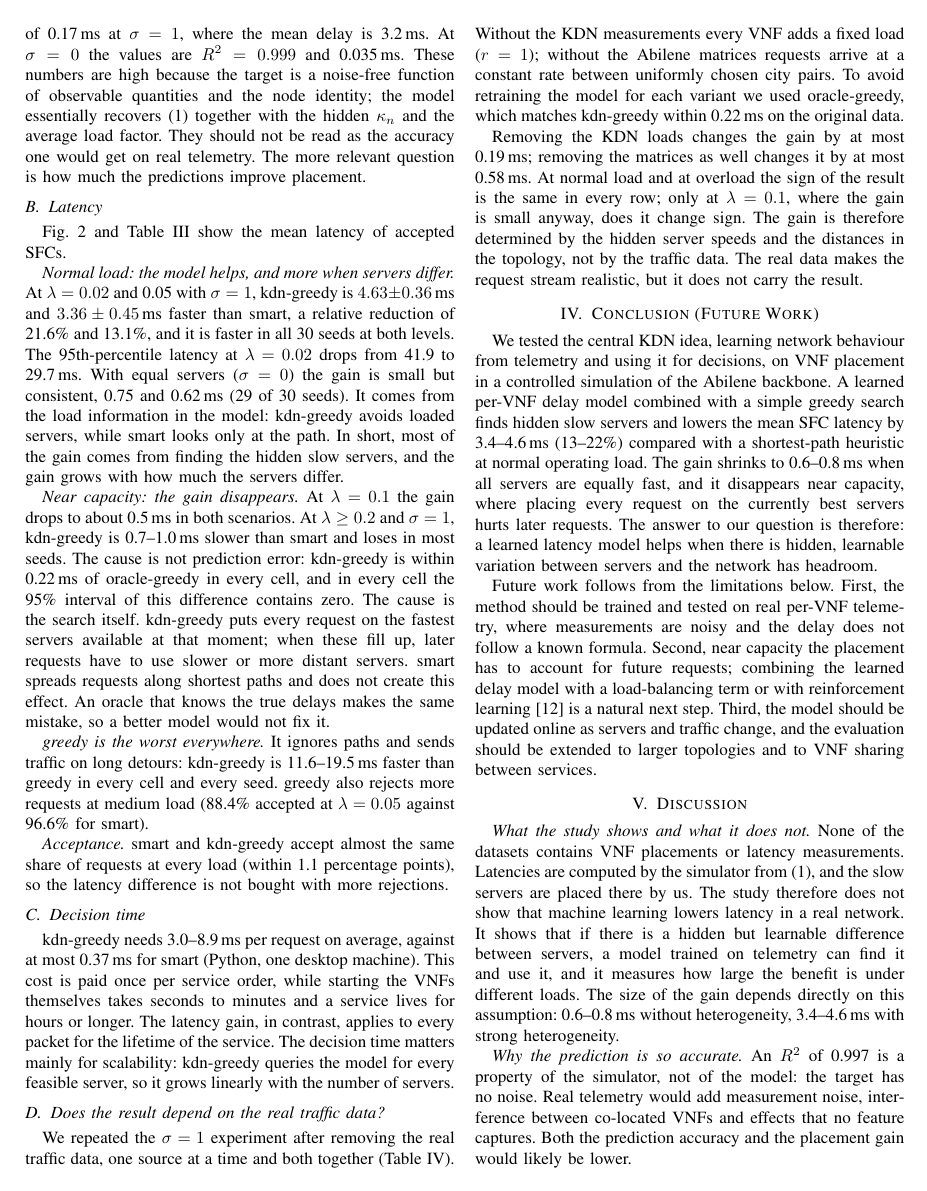
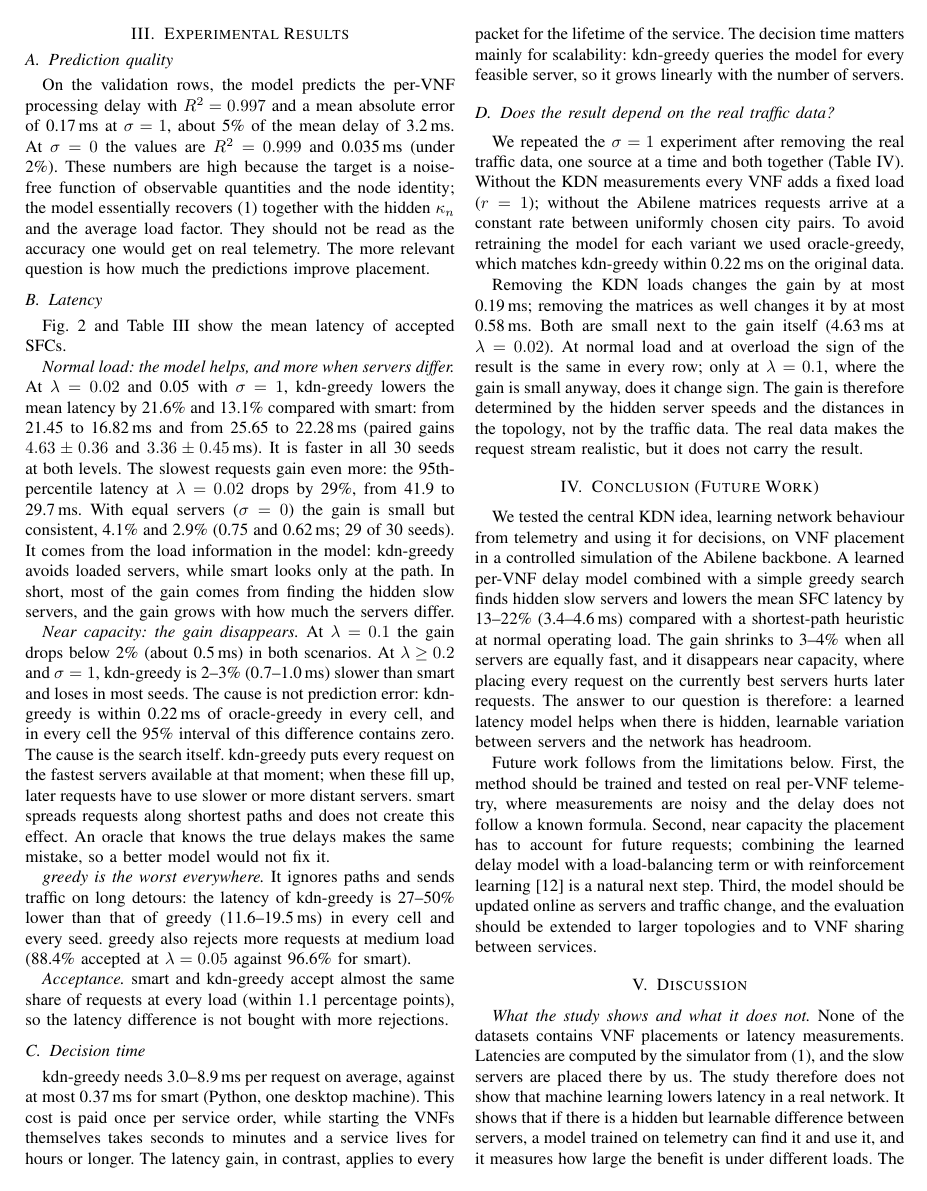
Before and after one commit to kalembasi/traffic-aware-vnf-placement-KDN, a LaTeX paper (manuscript/main.tex): page 4 of 6. Compiled offline with pdfLaTeX; a missing font is replaced by an installed copy or a similar font; a LaTeX package or settings file that is missing is left out.

Commit message:
Paper: report latency gains as percentages first
Gains over smart and greedy are now stated as relative reductions, with the
absolute latencies in parentheses (e.g. 22%, from 21.5 to 16.8 ms). Methods
says that latency is the one-way packet delay, independent of service
lifetime. Table III gets a relative-gain row; paper_tables.py also reports
the relative gain over greedy and the relative p95 gain over smart.

Co-Authored-By: Claude Opus 5.5 <noreply@anthropic.com>

```diff
--- a/manuscript/main.tex
+++ b/manuscript/main.tex
@@ -265,8 +267,8 @@ $\lambda$ & CPU reserved & Full servers$^a$ & Accepted & Regime \\
 
 \subsection{Prediction quality}
 On the validation rows, the model predicts the per-VNF processing delay with $R^2 = 0.997$ and a mean absolute
-error of 0.17\,ms at $\sigma = 1$, where the mean delay is 3.2\,ms. At $\sigma = 0$ the values are $R^2 = 0.999$
-and 0.035\,ms. % results/s1/training_metrics.json, results/s0/training_metrics.json
+error of 0.17\,ms at $\sigma = 1$, about 5\% of the mean delay of 3.2\,ms. At $\sigma = 0$ the values are
+$R^2 = 0.999$ and 0.035\,ms (under 2\%). % results/s1/training_metrics.json, results/s0/training_metrics.json
 These numbers are high because the target is a noise-free function of observable quantities and the node
 identity; the model essentially recovers~\eqref{eq:delay} together with the hidden $\kappa_n$ and the average
 load factor. They should not be read as the accuracy one would get on real telemetry. The more relevant question is
@@ -309,23 +314,25 @@ $\sigma = 1$ (heterogeneous) & greedy & 33.29 & 41.83 & 44.71 & 45.72 & 43.36 \\
 \end{table*}
 
 \emph{Normal load: the model helps, and more when servers differ.} At $\lambda = 0.02$ and 0.05 with $\sigma = 1$,
-kdn-greedy is $4.63 \pm 0.36$\,ms and $3.36 \pm 0.45$\,ms faster than smart, a relative reduction of 21.6\% and
-13.1\%, and it is faster in all 30 seeds at both levels. The 95th-percentile latency at $\lambda = 0.02$ drops from
-41.9 to 29.7\,ms. With equal servers ($\sigma = 0$) the gain is small but consistent, 0.75 and 0.62\,ms (29 of 30
-seeds). It comes from the load information in the model: kdn-greedy avoids loaded servers, while smart looks only at
+kdn-greedy lowers the mean latency by 21.6\% and 13.1\% compared with smart: from 21.45 to 16.82\,ms and from
+25.65 to 22.28\,ms (paired gains $4.63 \pm 0.36$ and $3.36 \pm 0.45$\,ms). It is faster in all 30 seeds at both
+levels. The slowest requests gain even more: the 95th-percentile latency at $\lambda = 0.02$ drops by 29\%, from
+41.9 to 29.7\,ms. With equal servers ($\sigma = 0$) the gain is small but consistent, 4.1\% and 2.9\% (0.75 and
+0.62\,ms; 29 of 30 seeds). It comes from the load information in the model: kdn-greedy avoids loaded servers, while smart looks only at
 the path. In short, most of the gain comes from finding the hidden slow servers, and the gain grows with how much the
 servers differ.
 
-\emph{Near capacity: the gain disappears.} At $\lambda = 0.1$ the gain drops to about 0.5\,ms in both scenarios. At
-$\lambda \ge 0.2$ and $\sigma = 1$, kdn-greedy is 0.7--1.0\,ms slower than smart and loses in most seeds. The cause
+\emph{Near capacity: the gain disappears.} At $\lambda = 0.1$ the gain drops below 2\% (about 0.5\,ms) in both
+scenarios. At $\lambda \ge 0.2$ and $\sigma = 1$, kdn-greedy is 2--3\% (0.7--1.0\,ms) slower than smart and loses
+in most seeds. The cause
 is not prediction error: kdn-greedy is within 0.22\,ms of oracle-greedy in every cell, and in every cell the 95\%
 interval of this difference contains zero. The cause is the search itself. kdn-greedy puts every
 request on the fastest servers available at that moment; when these fill up, later requests have to use slower or
 more distant servers. smart spreads requests along shortest paths and does not create this effect. An oracle that
 knows the true delays makes the same mistake, so a better model would not fix it.
 
-\emph{greedy is the worst everywhere.} It ignores paths and sends traffic on long detours: kdn-greedy is
-11.6--19.5\,ms faster than greedy in every cell and every seed. greedy also rejects more requests at medium load
+\emph{greedy is the worst everywhere.} It ignores paths and sends traffic on long detours: the latency of kdn-greedy is
+27--50\% lower than that of greedy (11.6--19.5\,ms) in every cell and every seed. greedy also rejects more requests at medium load
 (88.4\% accepted at $\lambda = 0.05$ against 96.6\% for smart).
 
 \emph{Acceptance.} smart and kdn-greedy accept almost the same share of requests at every load (within 1.1
@@ -363,7 +370,7 @@ Neither & 4.85 & 3.15 & $-0.18$ & $-1.04$ & $-0.69$ \\
 \end{table}
 
 Removing the KDN loads changes the gain by at most 0.19\,ms; removing the matrices as well changes it by at most
-0.58\,ms. At normal load and at overload the sign of the result is the same in every row; only at $\lambda = 0.1$,
+0.58\,ms. Both are small next to the gain itself (4.63\,ms at $\lambda = 0.02$). At normal load and at overload the sign of the result is the same in every row; only at $\lambda = 0.1$,
 where the gain is small anyway, does it change sign. The gain is therefore
 determined by the hidden server speeds and the distances in the topology, not by the traffic data. The real data
 makes the request stream realistic, but it does not carry the result.
@@ -372,8 +379,8 @@ makes the request stream realistic, but it does not carry the result.
 \section{Conclusion (Future Work)}
 We tested the central KDN idea, learning network behaviour from telemetry and using it for decisions, on VNF
 placement in a controlled simulation of the Abilene backbone. A learned per-VNF delay model combined with a simple
-greedy search finds hidden slow servers and lowers the mean SFC latency by 3.4--4.6\,ms (13--22\%) compared with a
-shortest-path heuristic at normal operating load. The gain shrinks to 0.6--0.8\,ms when all servers are equally
+greedy search finds hidden slow servers and lowers the mean SFC latency by 13--22\% (3.4--4.6\,ms) compared with a
+shortest-path heuristic at normal operating load. The gain shrinks to 3--4\% when all servers are equally
 fast, and it disappears near capacity, where placing every request on the currently best servers hurts later
 requests. The answer to our question is therefore: a learned latency model helps when there is hidden, learnable
 variation between servers and the network has headroom.
@@ -392,4 +399,3 @@ measurements. Latencies are computed by the simulator from~\eqref{eq:delay}, and
 by us. The study therefore does not show that machine learning lowers latency in a real network. It shows that if
 there is a hidden but learnable difference between servers, a model trained on telemetry can find it and use it, and
 it measures how large the benefit is under different loads. The size of the gain depends directly on this assumption:
-0.6--0.8\,ms without heterogeneity, 3.4--4.6\,ms with strong heterogeneity.
```
Also changed, not shown: results/paper_tables.md (+4 -0 lines), manuscript/main.pdf, manuscript/main.tex (28 more changed lines), 1 other file.
